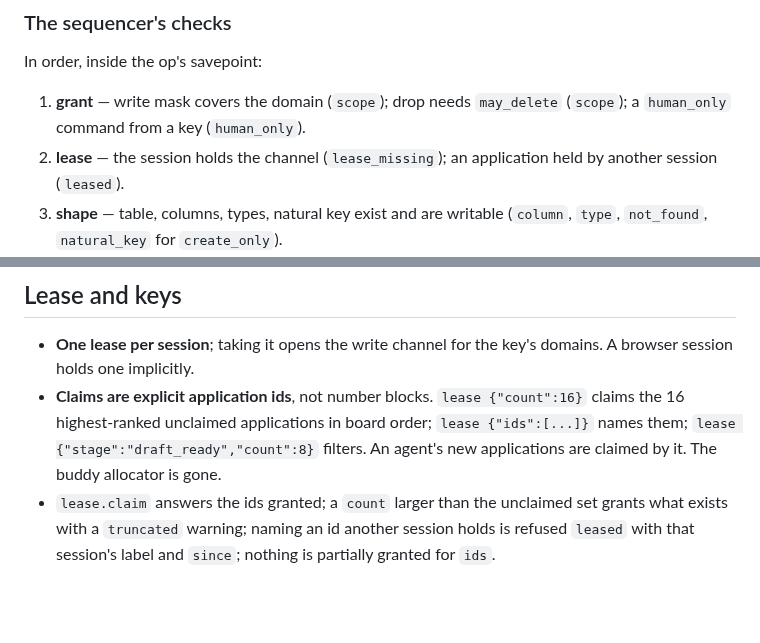
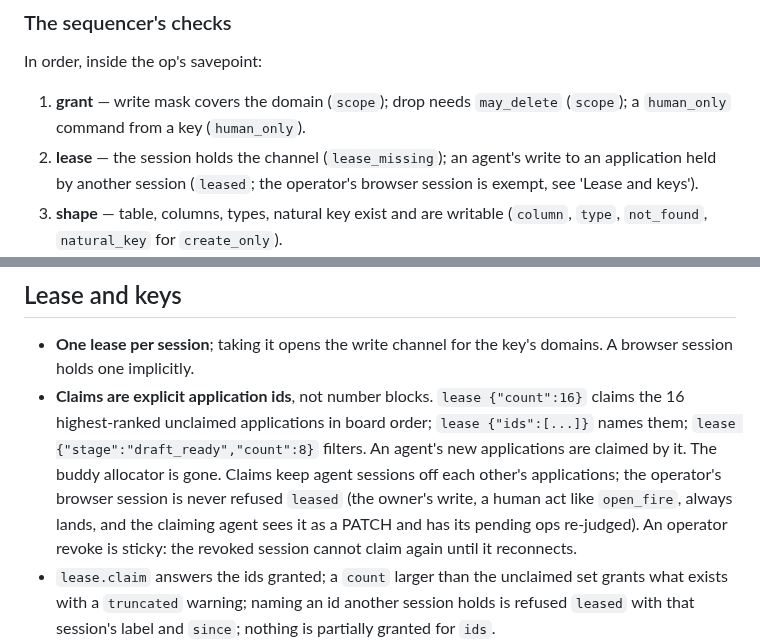
Before and after one commit to anghel4d/hireme, a Markdown page: docs/rebuild.md, 2 parts joined by grey strips. Drawn GitHub-style; blank space fills up the shorter version.

Commit message:
docs: claims keep agents off each other; the operator's write is never refused leased, and an operator revoke is sticky until reconnect

```diff
--- a/docs/rebuild.md
+++ b/docs/rebuild.md
@@ -423,7 +423,8 @@ In order, inside the op's savepoint:
    `may_delete` (`scope`); a `human_only` command from a key
    (`human_only`).
 2. **lease** — the session holds the channel (`lease_missing`); an
-   application held by another session (`leased`).
+   agent's write to an application held by another session (`leased`;
+   the operator's browser session is exempt, see 'Lease and keys').
 3. **shape** — table, columns, types, natural key exist and are writable
    (`column`, `type`, `not_found`, `natural_key` for `create_only`).
 4. **domain** — `judge.rs` on the sequencer's kernel: pipeline moves, fire
@@ -447,7 +448,12 @@ entry, and the delta to subscribers and to the sequencer's kernel.
   {"count":16}` claims the 16 highest-ranked unclaimed applications in
   board order; `lease {"ids":[...]}` names them; `lease
   {"stage":"draft_ready","count":8}` filters. An agent's new applications
-  are claimed by it. The buddy allocator is gone.
+  are claimed by it. The buddy allocator is gone. Claims keep agent
+  sessions off each other's applications; the operator's browser session
+  is never refused `leased` (the owner's write, a human act like
+  `open_fire`, always lands, and the claiming agent sees it as a PATCH and
+  has its pending ops re-judged). An operator revoke is sticky: the
+  revoked session cannot claim again until it reconnects.
 - `lease.claim` answers the ids granted; a `count` larger than the
   unclaimed set grants what exists with a `truncated` warning; naming an
   id another session holds is refused `leased` with that session's label
```
